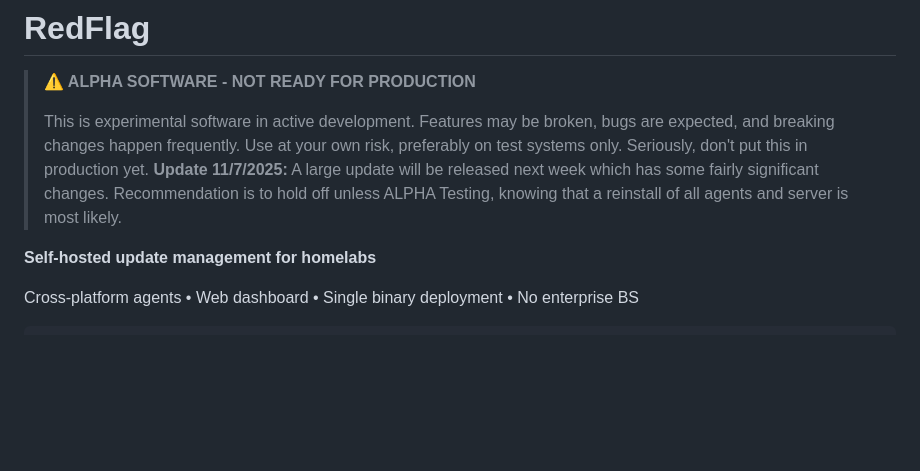
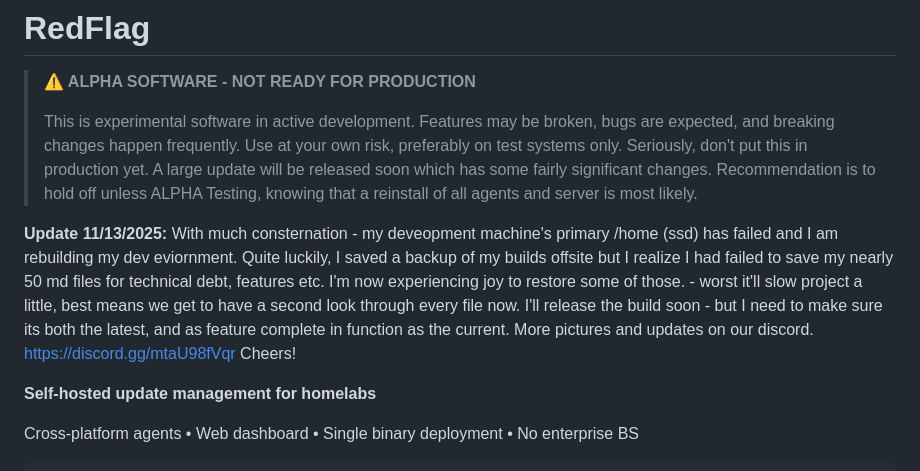
Before and after one commit to Fimeg/RedFlag, a Markdown page: README.md, the part around the change. Rendered like a GitHub page; blank space fills up the shorter version.

```diff
--- a/README.md
+++ b/README.md
@@ -2,7 +2,9 @@
 
 > **⚠️ ALPHA SOFTWARE - NOT READY FOR PRODUCTION**
 >
-> This is experimental software in active development. Features may be broken, bugs are expected, and breaking changes happen frequently. Use at your own risk, preferably on test systems only. Seriously, don't put this in production yet. **Update 11/7/2025:** A large update will be released next week which has some fairly significant changes. Recommendation is to hold off unless ALPHA Testing, knowing that a reinstall of all agents and server is most likely.
+> This is experimental software in active development. Features may be broken, bugs are expected, and breaking changes happen frequently. Use at your own risk, preferably on test systems only. Seriously, don't put this in production yet.  A large update will be released soon which has some fairly significant changes. Recommendation is to hold off unless ALPHA Testing, knowing that a reinstall of all agents and server is most likely.
+
+**Update 11/13/2025:** With much consternation - my deveopment machine's primary /home (ssd) has failed and I am rebuilding my dev eviornment. Quite luckily, I saved a backup of my builds offsite but I realize I had failed to save my nearly 50 md files for technical debt, features etc. I'm now experiencing joy to restore some of those. - worst it'll slow project a little, best means we get to have a second look through every file now. I'll release the build soon - but I need to make sure its both the latest, and as feature complete in function as the current. More pictures and updates on our discord. https://discord.gg/mtaU98fVqr Cheers!
 
 **Self-hosted update management for homelabs**
 
```
